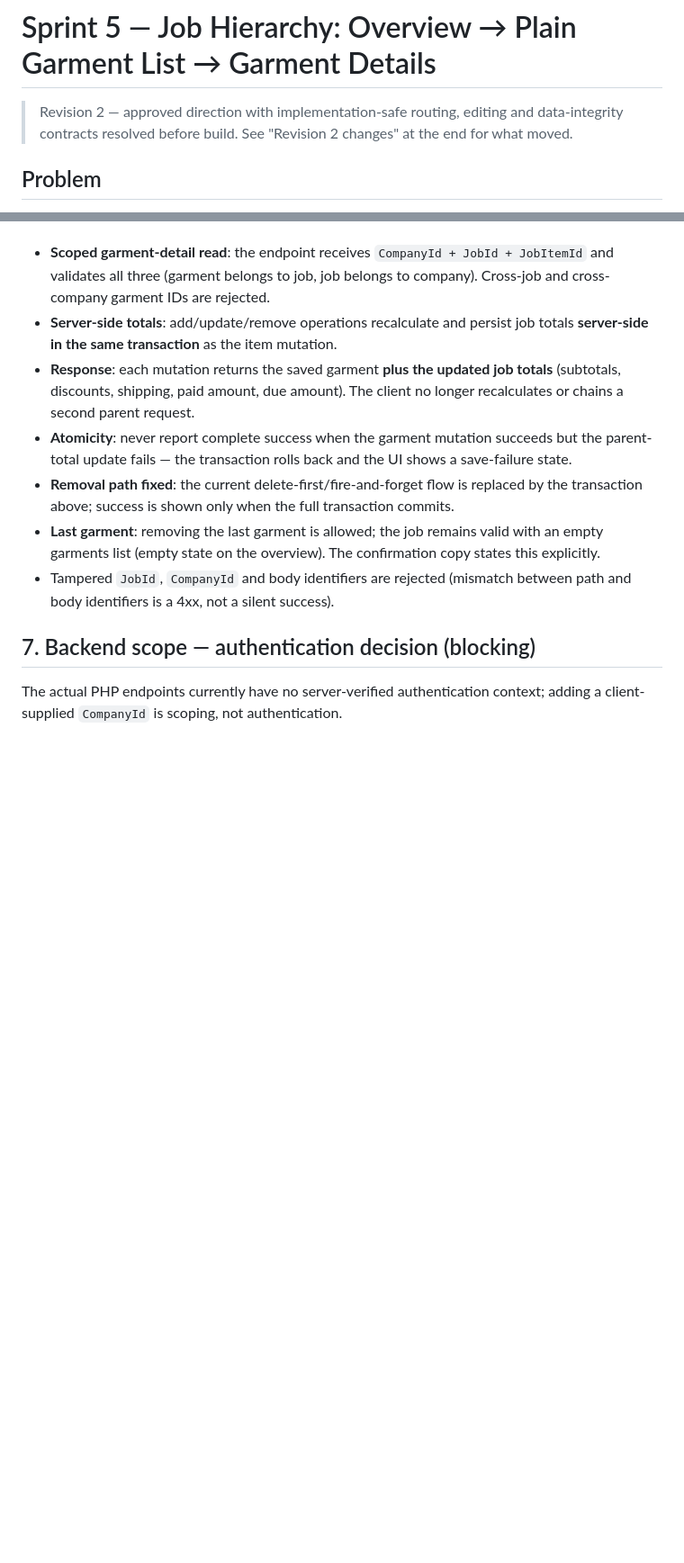
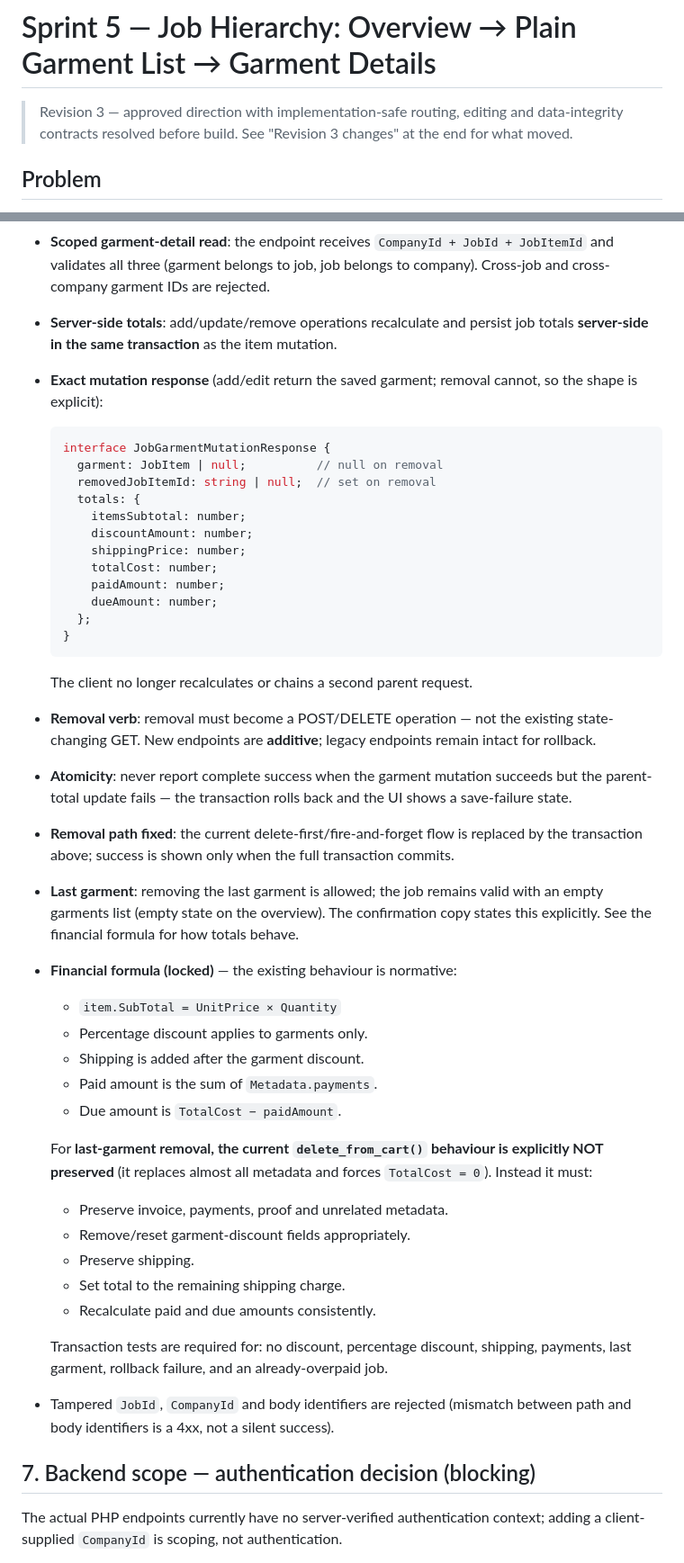
Before and after one commit to tybo-tech/tybo-fashion, a Markdown page: sprints/5-job-hierarchy-overview-plain-garment-list-garment-details.md, 2 parts joined by grey strips. Shown at 90% size. Drawn GitHub-style; blank space fills up the shorter version.

Commit message:
docs: revise Sprint 5 (rev 3) - UUID matcher, exact mutation contract, locked financial formula, unboxed garments section

````diff
--- a/sprints/5-job-hierarchy-overview-plain-garment-list-garment-details.md
+++ b/sprints/5-job-hierarchy-overview-plain-garment-list-garment-details.md
@@ -1,8 +1,8 @@
 # Sprint 5 — Job Hierarchy: Overview → Plain Garment List → Garment Details
 
-> Revision 2 — approved direction with implementation-safe routing,
+> Revision 3 — approved direction with implementation-safe routing,
 > editing and data-integrity contracts resolved before build. See
-> "Revision 2 changes" at the end for what moved.
+> "Revision 3 changes" at the end for what moved.
 
 ## Problem
 
@@ -157,10 +174,28 @@ add/edit/remove is followed by a parent-totals update. The contract is:
 - **Server-side totals**: add/update/remove operations recalculate and
   persist job totals **server-side in the same transaction** as the
   item mutation.
-- **Response**: each mutation returns the saved garment **plus the
-  updated job totals** (subtotals, discounts, shipping, paid amount,
-  due amount). The client no longer recalculates or chains a second
-  parent request.
+- **Exact mutation response** (add/edit return the saved garment;
+  removal cannot, so the shape is explicit):
+
+  ```ts
+  interface JobGarmentMutationResponse {
+    garment: JobItem | null;          // null on removal
+    removedJobItemId: string | null;  // set on removal
+    totals: {
+      itemsSubtotal: number;
+      discountAmount: number;
+      shippingPrice: number;
+      totalCost: number;
+      paidAmount: number;
+      dueAmount: number;
+    };
+  }
+  ```
+
+  The client no longer recalculates or chains a second parent request.
+- **Removal verb**: removal must become a POST/DELETE operation — not
+  the existing state-changing GET. New endpoints are **additive**;
+  legacy endpoints remain intact for rollback.
 - **Atomicity**: never report complete success when the garment
   mutation succeeds but the parent-total update fails — the transaction
   rolls back and the UI shows a save-failure state.
@@ -169,7 +204,30 @@ add/edit/remove is followed by a parent-totals update. The contract is:
   full transaction commits.
 - **Last garment**: removing the last garment is allowed; the job
   remains valid with an empty garments list (empty state on the
-  overview). The confirmation copy states this explicitly.
+  overview). The confirmation copy states this explicitly. See the
+  financial formula for how totals behave.
+- **Financial formula (locked)** — the existing behaviour is
+  normative:
+
+  - `item.SubTotal = UnitPrice × Quantity`
+  - Percentage discount applies to garments only.
+  - Shipping is added after the garment discount.
+  - Paid amount is the sum of `Metadata.payments`.
+  - Due amount is `TotalCost − paidAmount`.
+
+  For **last-garment removal, the current `delete_from_cart()`
+  behaviour is explicitly NOT preserved** (it replaces almost all
+  metadata and forces `TotalCost = 0`). Instead it must:
+
+  - Preserve invoice, payments, proof and unrelated metadata.
+  - Remove/reset garment-discount fields appropriately.
+  - Preserve shipping.
+  - Set total to the remaining shipping charge.
+  - Recalculate paid and due amounts consistently.
+
+  Transaction tests are required for: no discount, percentage
+  discount, shipping, payments, last garment, rollback failure, and an
+  already-overpaid job.
 - Tampered `JobId`, `CompanyId` and body identifiers are rejected
   (mismatch between path and body identifiers is a 4xx, not a silent
   success).
````
Also changed, not shown: other parts of sprints/5-job-hierarchy-overview-plain-garment-list-garment-details.md (+64 -15 lines).
